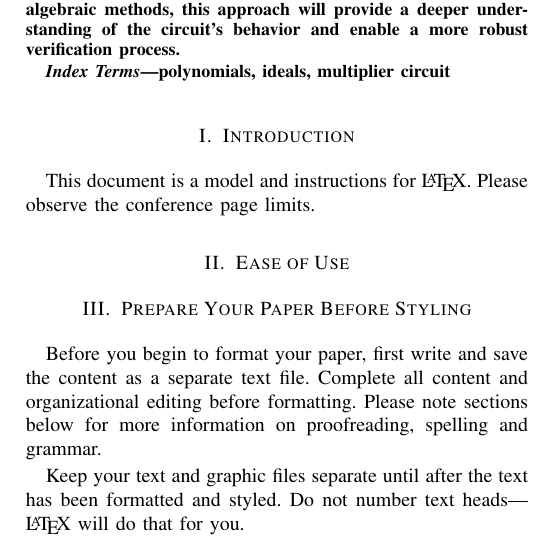
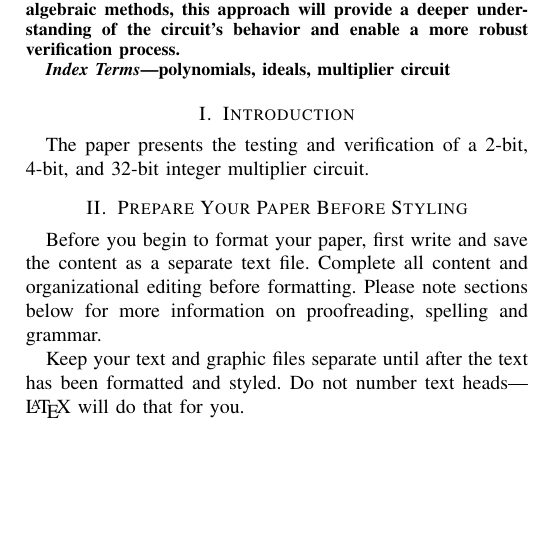
Before and after one commit to JonathanW20/Testing_Final_Project, a LaTeX paper (conference_101719.tex): part of one column of page 1 of 2, cut so that both start at the same text, the shorter picture padded with empty space. Compiled offline with pdfLaTeX; a missing font is replaced by an installed copy or a similar font; a LaTeX package or settings file that is missing is left out.

Commit message:
Added intro

```diff
--- a/conference_101719.tex
+++ b/conference_101719.tex
@@ -53,10 +53,7 @@ polynomials, ideals, multiplier circuit
 \end{IEEEkeywords}
 
 \section{Introduction}
-This document is a model and instructions for \LaTeX.
-Please observe the conference page limits.
-
-\section{Ease of Use}
+The paper presents the testing and verification of a 2-bit, 4-bit, and 32-bit integer multiplier circuit.
 
 \section{Prepare Your Paper Before Styling}
 Before you begin to format your paper, first write and save the content as a
```
Also changed, not shown: conference_101719.pdf, 4 other files.
